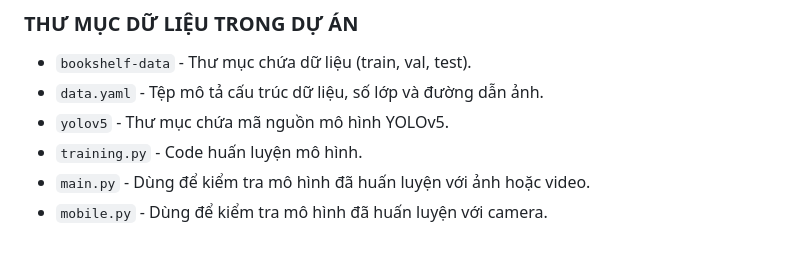
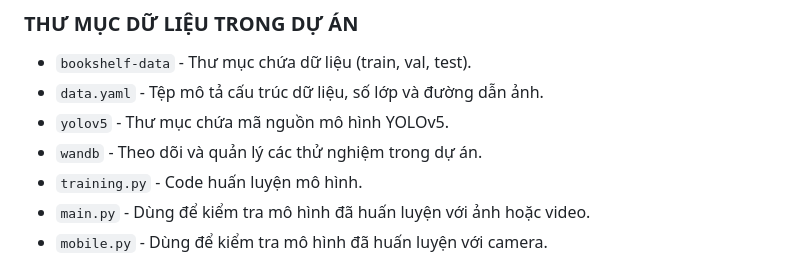
Before and after one commit to tramit-work/LABBaiThiThu---MachineLearning, a Markdown page: photos/README.md, the part around the change. GitHub-like rendering.

```diff
--- a/photos/README.md
+++ b/photos/README.md
@@ -4,6 +4,7 @@
 - `bookshelf-data` - Thư mục chứa dữ liệu (train, val, test).
 - `data.yaml` - Tệp mô tả cấu trúc dữ liệu, số lớp và đường dẫn ảnh.
 - `yolov5` - Thư mục chứa mã nguồn mô hình YOLOv5.
+- `wandb` - Theo dõi và quản lý các thử nghiệm trong dự án.
 - `training.py` - Code huấn luyện mô hình.
 - `main.py` - Dùng để kiểm tra mô hình đã huấn luyện với ảnh hoặc video.
 - `mobile.py` - Dùng để kiểm tra mô hình đã huấn luyện với camera.
```
